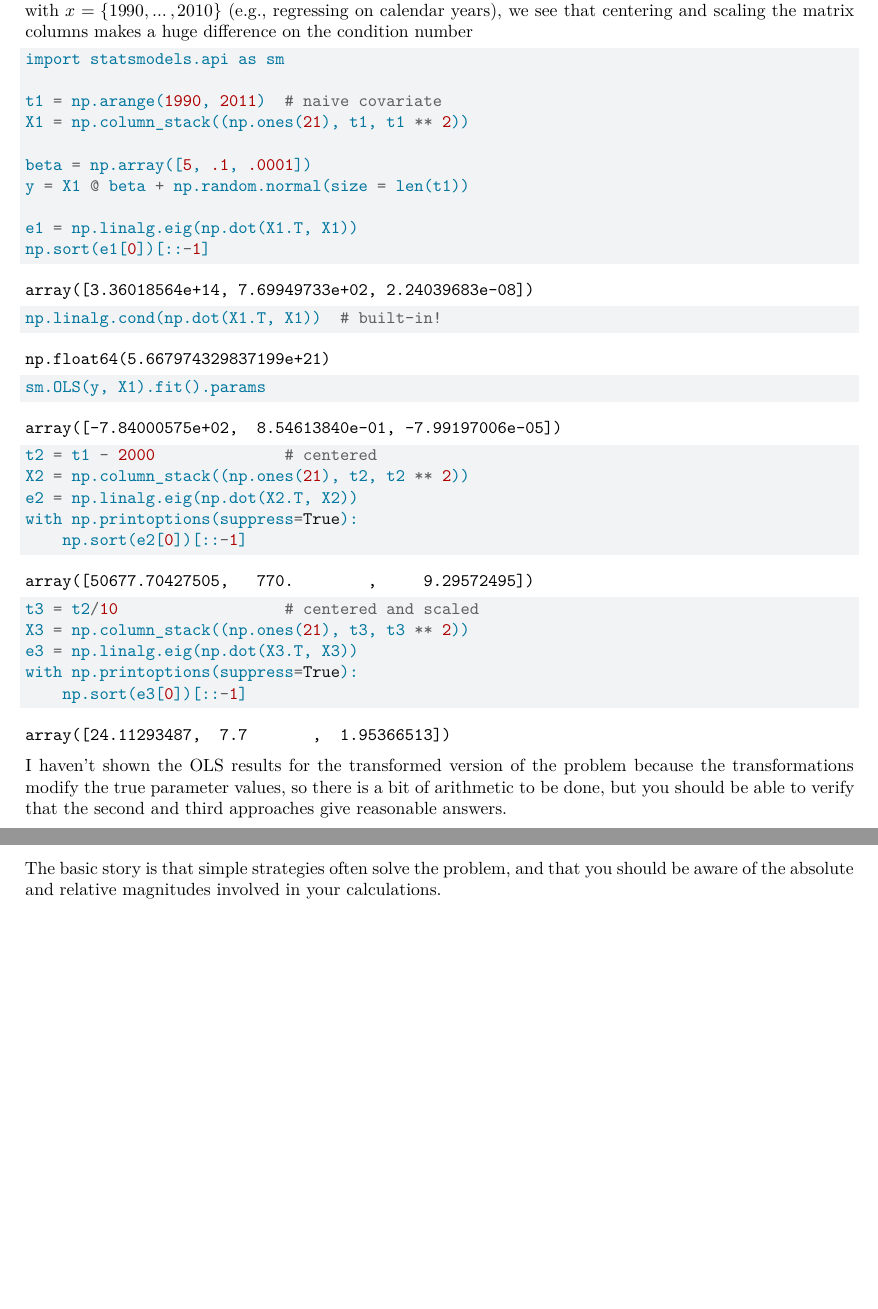
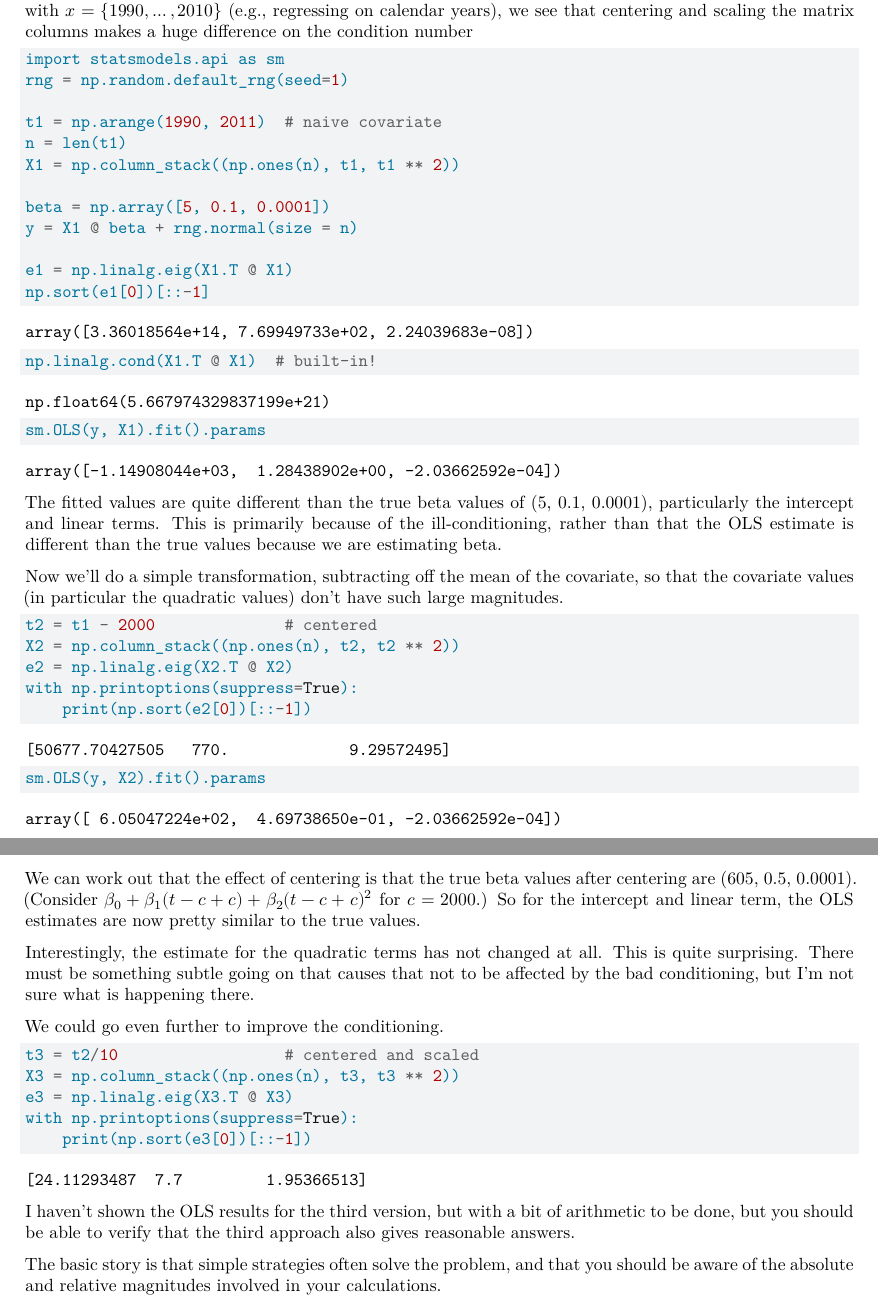
Before and after one commit to berkeley-stat243/fall-2024, a Quarto document (units/unit10-linalg.qmd): two parts of pages 12 and 13 of 28, joined at a grey line, cut so that both start at the same text, the shorter picture padded with empty space. Rendered offline with R 4.5, knitr and Pandoc in place of Quarto, then LaTeX, with nearby package versions.

Commit message:
Update Unit 10 ill-conditioned example. Update freeze files.

````diff
--- a/units/unit10-linalg.qmd
+++ b/units/unit10-linalg.qmd
@@ -758,36 +757,55 @@ the condition number
 
 ```{python}
 import statsmodels.api as sm
+rng = np.random.default_rng(seed=1)
 
 t1 = np.arange(1990, 2011)  # naive covariate
-X1 = np.column_stack((np.ones(21), t1, t1 ** 2))
-
-beta = np.array([5, .1, .0001])
-y = X1 @ beta + np.random.normal(size = len(t1))
-
-e1 = np.linalg.eig(np.dot(X1.T, X1))
+n = len(t1)
+X1 = np.column_stack((np.ones(n), t1, t1 ** 2))
+
+beta = np.array([5, 0.1, 0.0001])
+y = X1 @ beta + rng.normal(size = n)
+
+e1 = np.linalg.eig(X1.T @ X1)
 np.sort(e1[0])[::-1]
-np.linalg.cond(np.dot(X1.T, X1))  # built-in!
+np.linalg.cond(X1.T @ X1)  # built-in!
 sm.OLS(y, X1).fit().params
-
+```
+
+The fitted values are quite different than the true beta values of (5, 0.1, 0.0001), particularly the intercept and linear terms. This is primarily because of the ill-conditioning, rather than that the OLS estimate
+is different than the true values because we are estimating beta.
+
+Now we'll do a simple transformation, subtracting off the mean of the covariate,
+so that the covariate values (in particular the quadratic values) don't have such large magnitudes.
+
+```{python}
 t2 = t1 - 2000              # centered
-X2 = np.column_stack((np.ones(21), t2, t2 ** 2))
-e2 = np.linalg.eig(np.dot(X2.T, X2))
+X2 = np.column_stack((np.ones(n), t2, t2 ** 2))
+e2 = np.linalg.eig(X2.T @ X2)
 with np.printoptions(suppress=True):
-    np.sort(e2[0])[::-1]
-
+    print(np.sort(e2[0])[::-1])
+sm.OLS(y, X2).fit().params
+```
+
+We can work out that the effect of centering is that the true beta values
+after centering are (605, 0.5, 0.0001). (Consider $\beta_0 + \beta_1(t-c+c) + \beta_2(t-c+c)^2$ for $c=2000$.) So for the intercept and linear term, the OLS estimates are now pretty similar to the true values.
+
+Interestingly, the estimate for the quadratic terms has not changed at all. This is quite surprising. There must be something subtle going on that causes that not to be affected by the bad conditioning, but I'm not sure what is happening there.
+
+We could go even further to improve the conditioning.
+
+```{python}
 t3 = t2/10                  # centered and scaled
-X3 = np.column_stack((np.ones(21), t3, t3 ** 2))
-e3 = np.linalg.eig(np.dot(X3.T, X3))
+X3 = np.column_stack((np.ones(n), t3, t3 ** 2))
+e3 = np.linalg.eig(X3.T @ X3)
 with np.printoptions(suppress=True):
-    np.sort(e3[0])[::-1]
-```
-
-I haven't shown the OLS results for the transformed version
-of the problem because the transformations modify the true
-parameter values, so there is a bit of arithmetic to be done,
-but you should be able to verify that the second and third
-approaches give reasonable answers.
+    print(np.sort(e3[0])[::-1])
+```
+
+I haven't shown the OLS results for the third version,
+but with a bit of arithmetic to be done,
+but you should be able to verify that the third
+approach also gives reasonable answers.
 
 
 The basic story is that simple strategies often solve the problem, and
````
Also changed, not shown: units/unit10-linalg.qmd (25 more changed lines), 23 other files.
